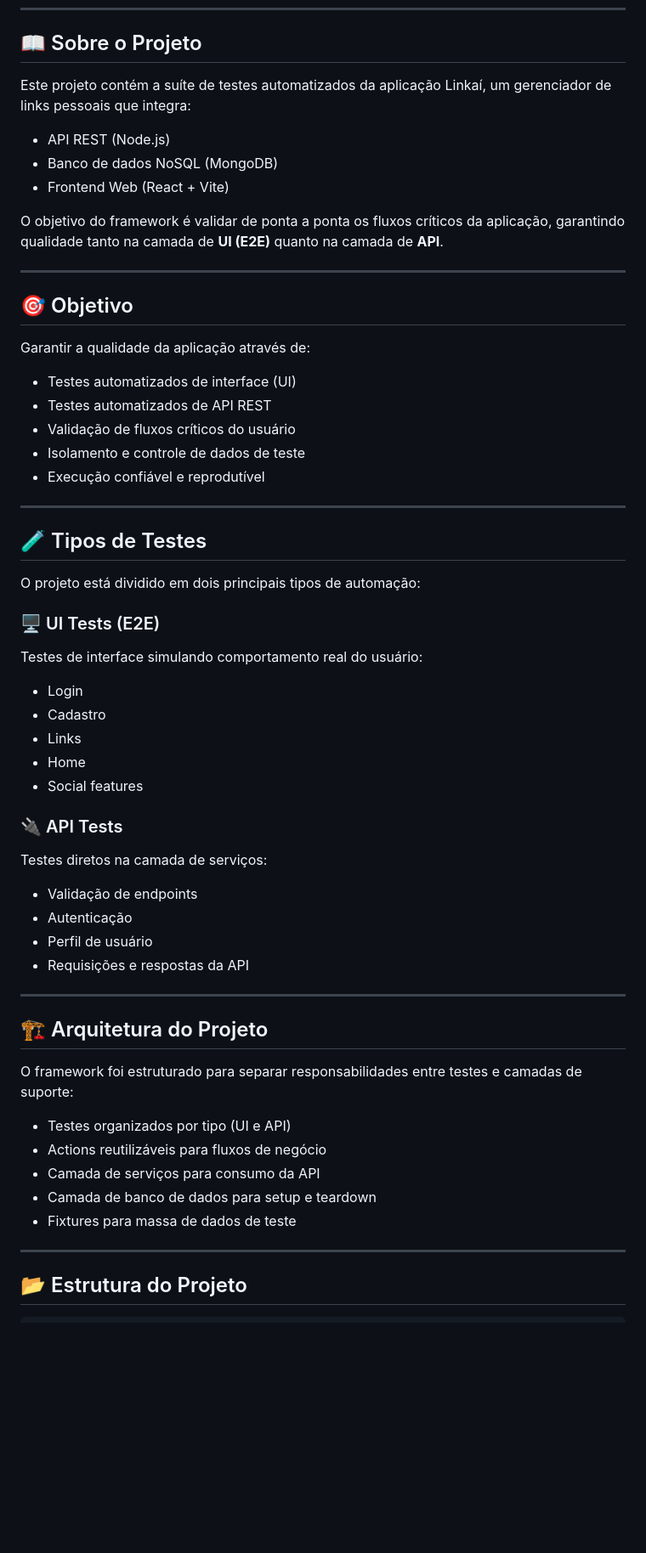
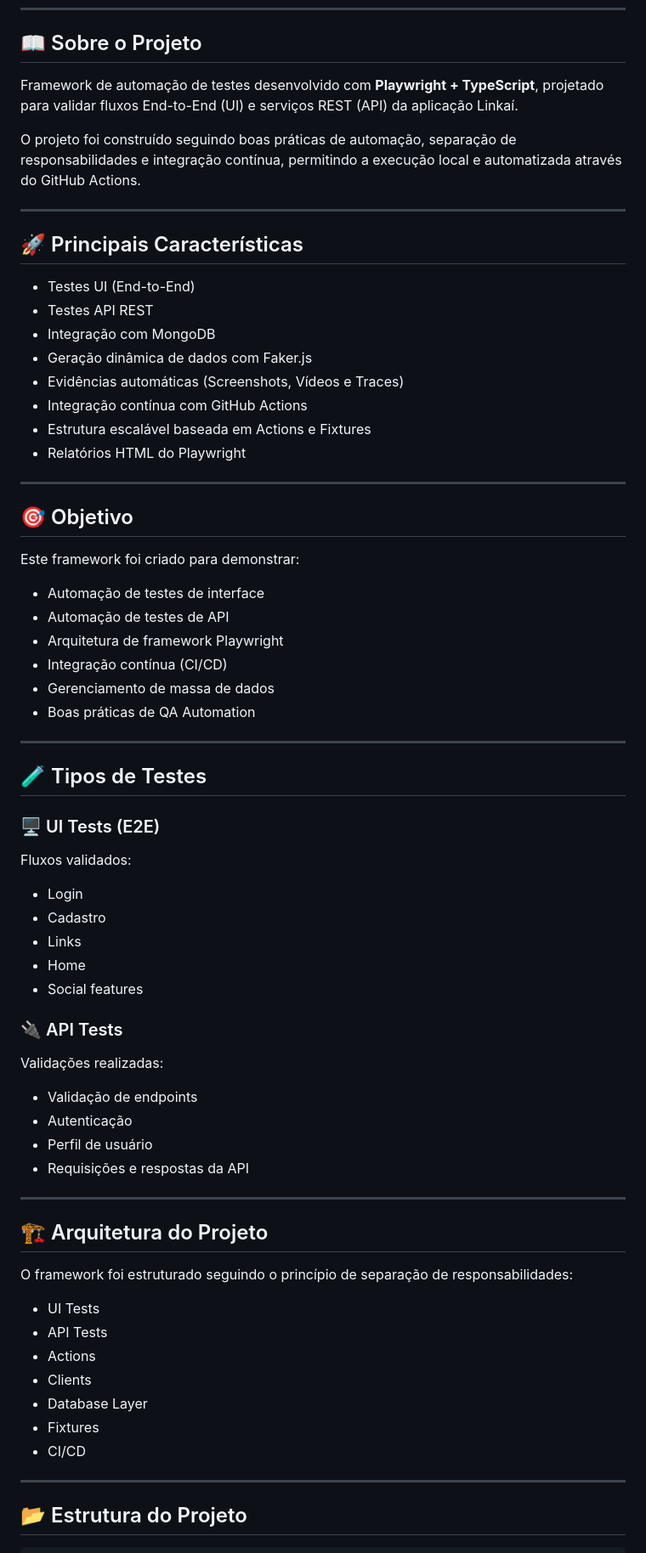
Before and after one commit to CassiaCaris/playwright-ts-automation-framework, a Markdown page: README.md, the part around one of its changes. Shown at 85% size. GitHub-like rendering; blank space fills up the shorter version.

```diff
--- a/README.md
+++ b/README.md
@@ -6,35 +6,43 @@
 
 ## 📖 Sobre o Projeto
 
-Este projeto contém a suíte de testes automatizados da aplicação Linkaí, um gerenciador de links pessoais que integra:
+Framework de automação de testes desenvolvido com **Playwright + TypeScript**, projetado para validar fluxos End-to-End (UI) e serviços REST (API) da aplicação Linkaí.
 
-* API REST (Node.js)
-* Banco de dados NoSQL (MongoDB)
-* Frontend Web (React + Vite)
+O projeto foi construído seguindo boas práticas de automação, separação de responsabilidades e integração contínua, permitindo a execução local e automatizada através do GitHub Actions.
 
-O objetivo do framework é validar de ponta a ponta os fluxos críticos da aplicação, garantindo qualidade tanto na camada de **UI (E2E)** quanto na camada de **API**.
+---
+
+## 🚀 Principais Características
+
+* Testes UI (End-to-End)
+* Testes API REST
+* Integração com MongoDB
+* Geração dinâmica de dados com Faker.js
+* Evidências automáticas (Screenshots, Vídeos e Traces)
+* Integração contínua com GitHub Actions
+* Estrutura escalável baseada em Actions e Fixtures
+* Relatórios HTML do Playwright
 
 ---
 
 ## 🎯 Objetivo
 
-Garantir a qualidade da aplicação através de:
+Este framework foi criado para demonstrar:
 
-* Testes automatizados de interface (UI)
-* Testes automatizados de API REST
-* Validação de fluxos críticos do usuário
-* Isolamento e controle de dados de teste
-* Execução confiável e reprodutível
+* Automação de testes de interface
+* Automação de testes de API
+* Arquitetura de framework Playwright
+* Integração contínua (CI/CD)
+* Gerenciamento de massa de dados
+* Boas práticas de QA Automation
 
 ---
 
 ## 🧪 Tipos de Testes
 
-O projeto está dividido em dois principais tipos de automação:
-
 ### 🖥️ UI Tests (E2E)
 
-Testes de interface simulando comportamento real do usuário:
+Fluxos validados:
 
 * Login
 * Cadastro
@@ -44,7 +52,7 @@ Testes de interface simulando comportamento real do usuário:
 
 ### 🔌 API Tests
 
-Testes diretos na camada de serviços:
+Validações realizadas:
 
 * Validação de endpoints
 * Autenticação
@@ -55,13 +63,15 @@ Testes diretos na camada de serviços:
 
 ## 🏗️ Arquitetura do Projeto
 
-O framework foi estruturado para separar responsabilidades entre testes e camadas de suporte:
+O framework foi estruturado seguindo o princípio de separação de responsabilidades:
 
-* Testes organizados por tipo (UI e API)
-* Actions reutilizáveis para fluxos de negócio
-* Camada de serviços para consumo da API
-* Camada de banco de dados para setup e teardown
-* Fixtures para massa de dados de teste
+* UI Tests
+* API Tests
+* Actions
+* Clients
+* Database Layer
+* Fixtures
+* CI/CD
 
 ---
 
```
Also changed, not shown: other parts of README.md (+110 -106 lines).
